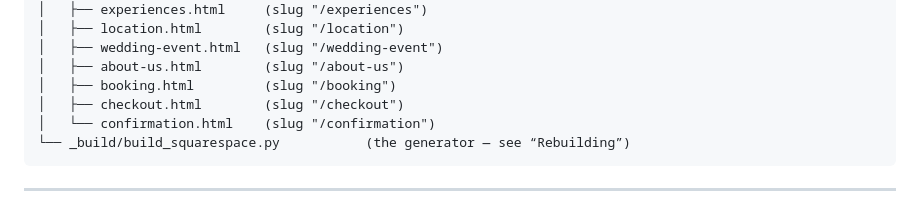
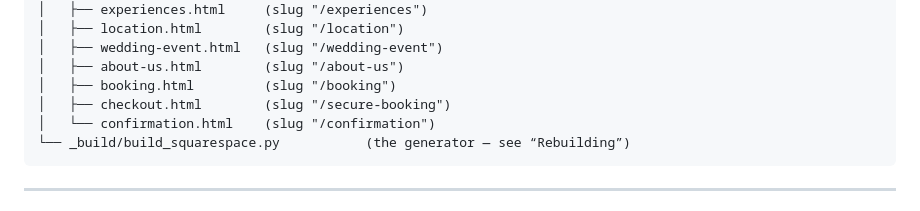
Before and after one commit to lschacht99/Fletschhorn-berry, a Markdown page: squarespace/README.md, the part around the change. Rendered like a GitHub page.

Commit message:
Document secure booking page slug

````diff
--- a/squarespace/README.md
+++ b/squarespace/README.md
@@ -24,7 +24,7 @@ squarespace/
 │   ├── wedding-event.html   (slug "/wedding-event")
 │   ├── about-us.html        (slug "/about-us")
 │   ├── booking.html         (slug "/booking")
-│   ├── checkout.html        (slug "/checkout")
+│   ├── checkout.html        (slug "/secure-booking")
 │   └── confirmation.html    (slug "/confirmation")
 └── _build/build_squarespace.py           (the generator — see “Rebuilding”)
 ```
````
